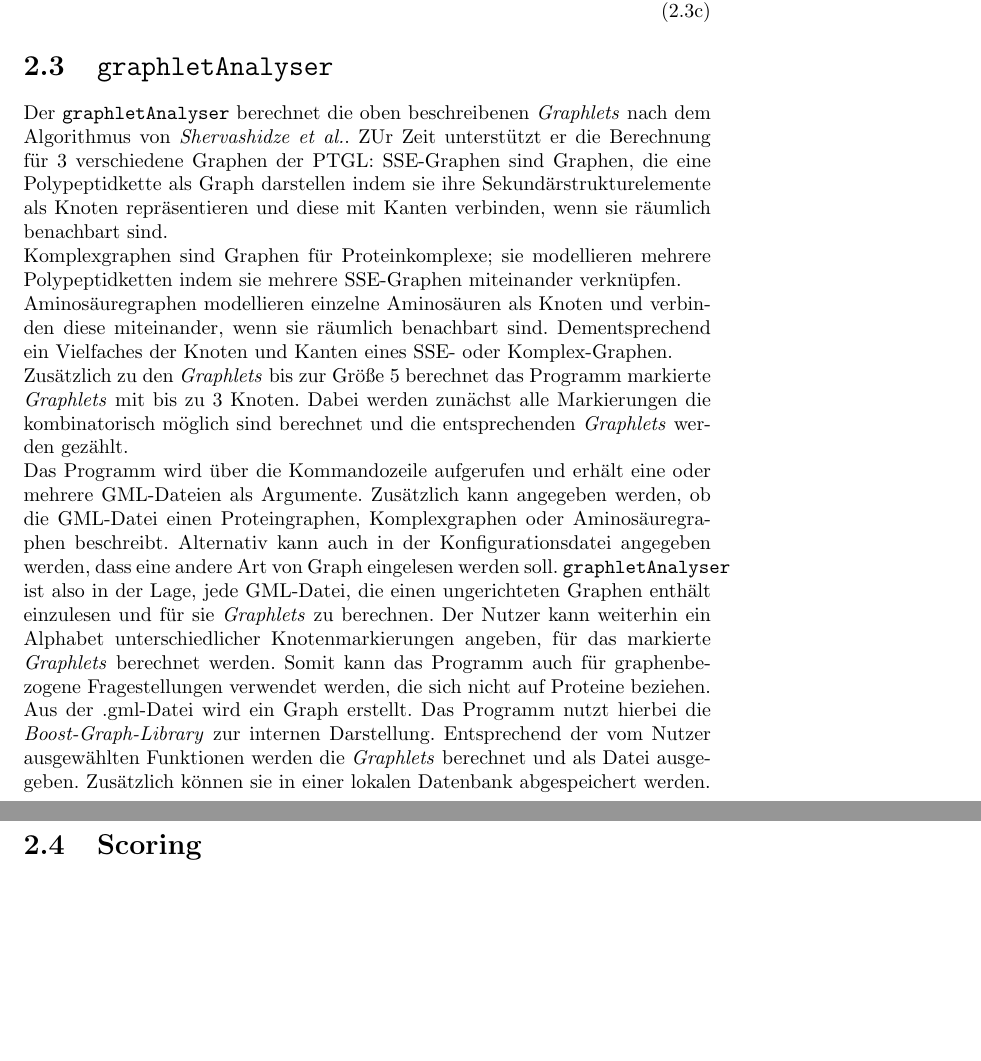
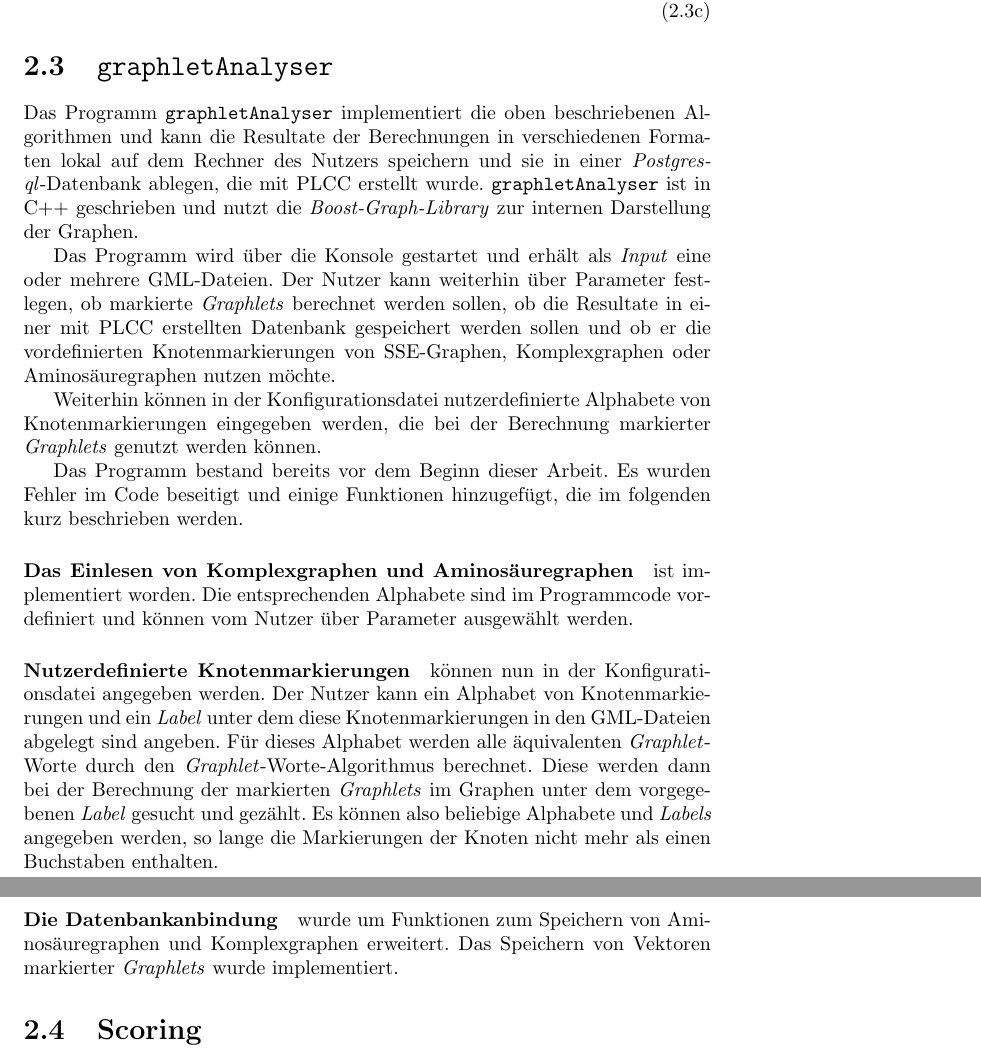
Before and after one commit to HabelNadik/arbeit, a LaTeX document (arbeit.tex): two parts of pages 11 and 12 of 27 before the commit and two parts of pages 11 and 12 of 28 after it, joined at a grey line, cut so that both start at the same text, the shorter picture padded with empty space. Compiled offline with pdfLaTeX.

Commit message:
finished section on graphletAnalyser

```diff
--- a/arbeit.tex
+++ b/arbeit.tex
@@ -199,16 +199,26 @@ a_{3-Kreis} := (hhh, hph, hpp, hpa, aph, hp?, ?ph, hah, haa, ha?, ?ah, h?h, h??,
 
 \section{\texttt{graphletAnalyser}}
 
-Der \texttt{graphletAnalyser} berechnet die oben beschreibenen \textit{Graphlets} nach dem Algorithmus von \emph{Shervashidze et al.}. ZUr Zeit unterst\"utzt er die Berechnung f\"ur 3 verschiedene Graphen der PTGL:
-SSE-Graphen sind Graphen, die eine Polypeptidkette als Graph darstellen indem sie ihre Sekund\"arstrukturelemente als Knoten repr\"asentieren und diese mit Kanten verbinden, wenn sie r\"aumlich benachbart sind. \\
-Komplexgraphen sind Graphen f\"ur Proteinkomplexe; sie modellieren mehrere Polypeptidketten indem sie mehrere SSE-Graphen miteinander verkn\"upfen. \\
-Aminos\"auregraphen modellieren einzelne Aminos\"auren als Knoten und verbinden diese miteinander, wenn sie r\"aumlich benachbart sind. Dementsprechend ein Vielfaches der Knoten und Kanten eines SSE- oder Komplex-Graphen. \\
-Zus\"atzlich zu den \textit{Graphlets} bis zur Gr\"o"se 5 berechnet das Programm markierte \textit{Graphlets} mit bis zu 3 Knoten. Dabei werden zun\"achst alle Markierungen die kombinatorisch m\"oglich sind berechnet und die entsprechenden \textit{Graphlets} werden gez\"ahlt.\\
-Das Programm wird \"uber die Kommandozeile aufgerufen und erh\"alt eine oder mehrere GML-Dateien als Argumente.
-Zus\"atzlich kann angegeben werden, ob die GML-Datei einen Proteingraphen, Komplexgraphen oder Aminos\"auregraphen beschreibt.
-Alternativ kann auch in der Konfigurationsdatei angegeben werden, dass eine andere Art von Graph eingelesen werden soll.
-\texttt{graphletAnalyser} ist also in der Lage, jede GML-Datei, die einen ungerichteten Graphen enth\"alt einzulesen und f\"ur sie \textit{Graphlets} zu berechnen. Der Nutzer kann weiterhin ein Alphabet unterschiedlicher Knotenmarkierungen angeben, f\"ur das markierte \textit{Graphlets} berechnet werden. Somit kann das Programm auch f\"ur graphenbezogene Fragestellungen verwendet werden, die sich nicht auf Proteine beziehen.
-Aus der .gml-Datei wird ein Graph erstellt. Das Programm nutzt hierbei die \textit{Boost-Graph-Library} zur internen Darstellung. Entsprechend der vom Nutzer ausgew\"ahlten Funktionen werden die \textit{Graphlets} berechnet und als Datei ausgegeben. Zus\"atzlich k\"onnen sie in einer lokalen Datenbank abgespeichert werden.
+Das Programm \texttt{graphletAnalyser} implementiert die oben beschriebenen Algorithmen und kann die Resultate der Berechnungen in verschiedenen Formaten lokal auf dem Rechner des Nutzers speichern und sie in einer \textit{Postgresql}-Datenbank ablegen, die mit PLCC erstellt wurde.
+\texttt{graphletAnalyser} ist in C++ geschrieben und nutzt die \textit{Boost-Graph-Library} zur internen Darstellung der Graphen.
+
+Das Programm wird \"uber die Konsole gestartet und erh\"alt als \textit{Input} eine oder mehrere GML-Dateien. Der Nutzer kann weiterhin \"uber Parameter festlegen, ob markierte \textit{Graphlets} berechnet werden sollen, ob die Resultate in einer mit PLCC erstellten Datenbank gespeichert werden sollen und ob er die vordefinierten Knotenmarkierungen von SSE-Graphen, Komplexgraphen oder Aminos\"auregraphen nutzen m\"ochte.
+
+Weiterhin k\"onnen in der Konfigurationsdatei nutzerdefinierte Alphabete von Knotenmarkierungen eingegeben werden, die bei der Berechnung markierter \textit{Graphlets} genutzt werden k\"onnen.
+
+
+Das Programm bestand bereits vor dem Beginn dieser Arbeit. Es wurden Fehler im Code beseitigt und einige Funktionen hinzugef\"ugt, die im folgenden kurz beschrieben werden.
+
+\paragraph{Das Einlesen von Komplexgraphen und Aminos\"auregraphen}
+
+ist implementiert worden. Die entsprechenden Alphabete sind im Programmcode vordefiniert und k\"onnen vom Nutzer \"uber Parameter ausgew\"ahlt werden.
+
+\paragraph{Nutzerdefinierte Knotenmarkierungen} k\"onnen nun in der Konfigurationsdatei angegeben werden. Der Nutzer kann ein Alphabet von Knotenmarkierungen und ein \textit{Label} unter dem diese Knotenmarkierungen in den GML-Dateien abgelegt sind angeben. F\"ur dieses Alphabet werden alle \"aquivalenten \textit{Graphlet}-Worte durch den \textit{Graphlet}-Worte-Algorithmus berechnet. Diese werden dann bei der Berechnung der markierten \textit{Graphlets} im Graphen unter dem vorgegebenen \textit{Label} gesucht und gez\"ahlt.
+Es k\"onnen also beliebige Alphabete und \textit{Labels} angegeben werden, so lange die Markierungen der Knoten nicht mehr als einen Buchstaben enthalten.
+
+
+\paragraph{Die Datenbankanbindung} wurde um Funktionen zum Speichern von Aminos\"auregraphen und Komplexgraphen erweitert. Das Speichern von Vektoren markierter \textit{Graphlets} wurde implementiert.
+
 
 
 \section{Scoring}
```
Also changed, not shown: arbeit.pdf, arbeit.tex (19 more changed lines).
